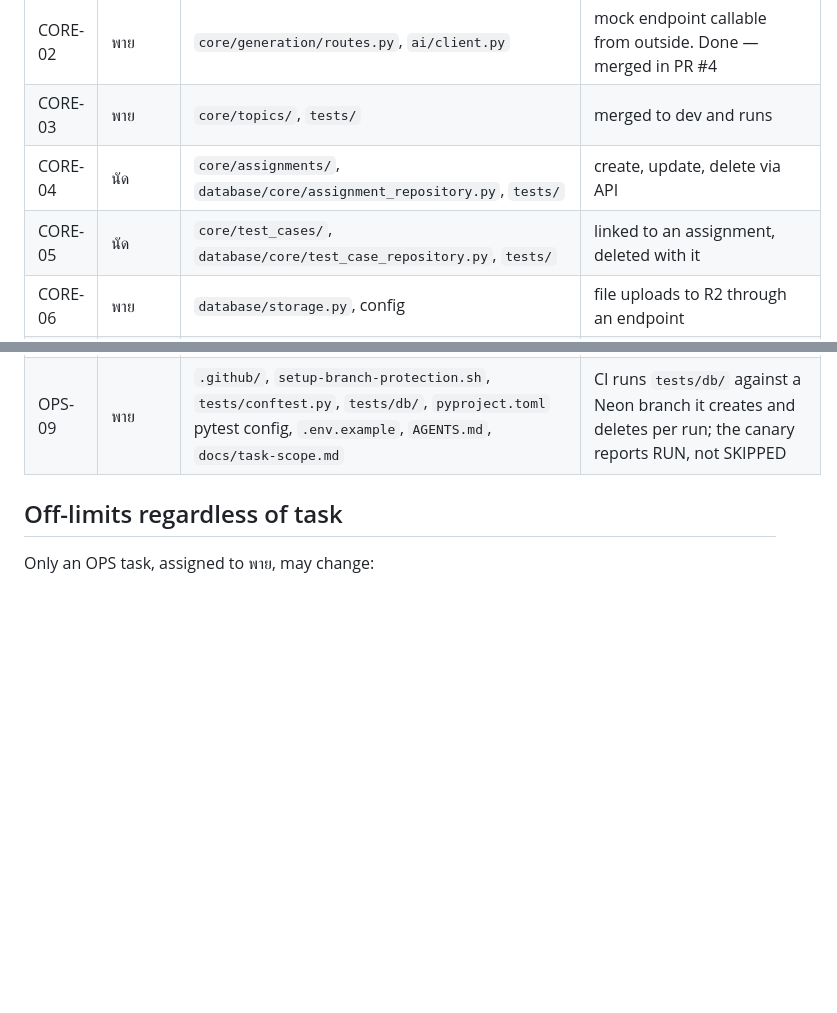
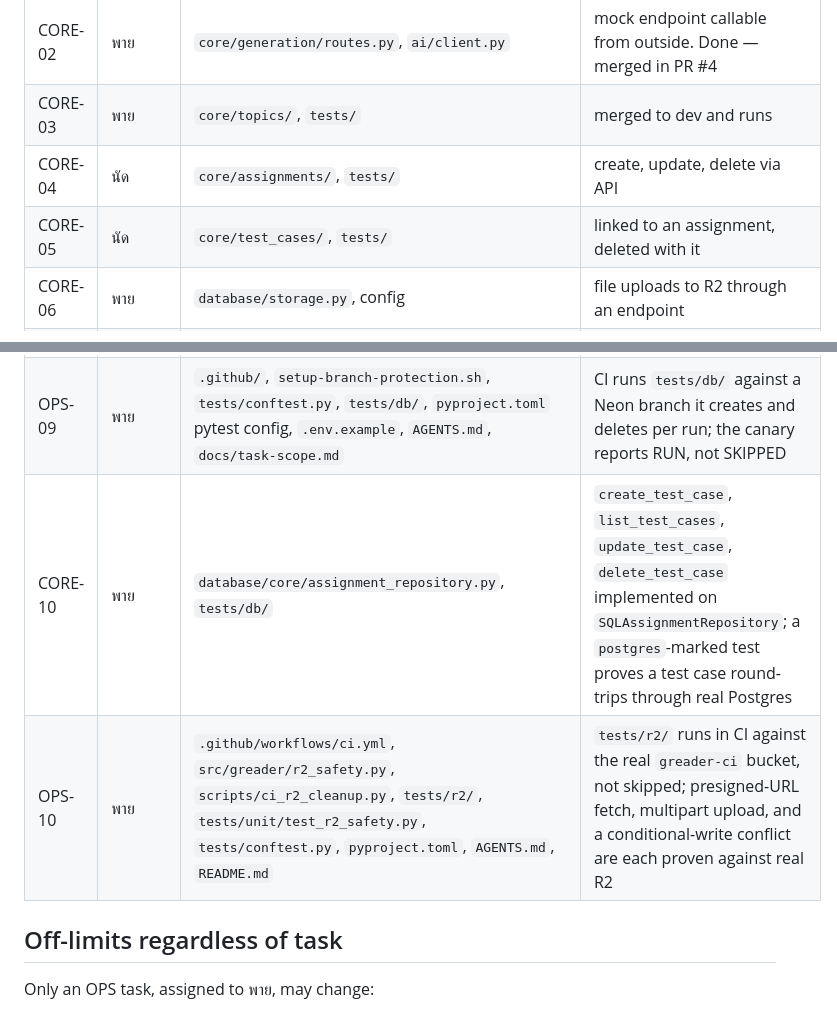
Before and after one commit to 03376124-SDD-2-1-69-SEC-1/PyJudge, a Markdown page: docs/task-scope.md, 2 parts joined by grey strips. Rendered like a GitHub page; blank space fills up the shorter version.

```diff
--- a/docs/task-scope.md
+++ b/docs/task-scope.md
@@ -11,8 +11,8 @@ This is a single repo. "ai repo" in this table resolves to `src/greader/ai/`.
 | CORE-01 | พาย + ฟิล์ม | `src/greader/core/generation/schemas.py` | `core/generation/schemas.py` exists once in this repo. Done — merged in PR #3 |
 | CORE-02 | พาย | `core/generation/routes.py`, `ai/client.py` | mock endpoint callable from outside. Done — merged in PR #4 |
 | CORE-03 | พาย | `core/topics/`, `tests/` | merged to dev and runs |
-| CORE-04 | นัด | `core/assignments/`, `database/core/assignment_repository.py`, `tests/` | create, update, delete via API |
-| CORE-05 | นัด | `core/test_cases/`, `database/core/test_case_repository.py`, `tests/` | linked to an assignment, deleted with it |
+| CORE-04 | นัด | `core/assignments/`, `tests/` | create, update, delete via API |
+| CORE-05 | นัด | `core/test_cases/`, `tests/` | linked to an assignment, deleted with it |
 | CORE-06 | พาย | `database/storage.py`, config | file uploads to R2 through an endpoint |
 | CORE-07 | นัด + โปรแกรม | `core/assignments/`, `web/templates/`, `core/assignments/routes.py` | assignment saved from an approved draft |
 | FE-01 | โปรแกรม | `web/templates/base.html`, `web/static/css/input.css` | every page extends base |
@@ -33,6 +33,8 @@ This is a single repo. "ai repo" in this table resolves to `src/greader/ai/`.
 | CORE-08 | พาย + ฟิล์ม | `core/generation/schemas.py`, `ai/client.py`, `tests/unit/ai/test_client.py`, `tests/integration/test_generation_api.py` | a citation identifies its source document; an approved draft has a stable handle; invalid input is rejected |
 | CORE-09 | พาย | `core/knowledge_documents/`, `database/core/knowledge_document_repository.py`, `tests/` | a citation's `document_id` resolves to the document's filename through Core |
 | OPS-09 | พาย | `.github/`, `setup-branch-protection.sh`, `tests/conftest.py`, `tests/db/`, `pyproject.toml` pytest config, `.env.example`, `AGENTS.md`, `docs/task-scope.md` | CI runs `tests/db/` against a Neon branch it creates and deletes per run; the canary reports RUN, not SKIPPED |
+| CORE-10 | พาย | `database/core/assignment_repository.py`, `tests/db/` | `create_test_case`, `list_test_cases`, `update_test_case`, `delete_test_case` implemented on `SQLAssignmentRepository`; a `postgres`-marked test proves a test case round-trips through real Postgres |
+| OPS-10 | พาย | `.github/workflows/ci.yml`, `src/greader/r2_safety.py`, `scripts/ci_r2_cleanup.py`, `tests/r2/`, `tests/unit/test_r2_safety.py`, `tests/conftest.py`, `pyproject.toml`, `AGENTS.md`, `README.md` | `tests/r2/` runs in CI against the real `greader-ci` bucket, not skipped; presigned-URL fetch, multipart upload, and a conditional-write conflict are each proven against real R2 |
 
 ## Off-limits regardless of task
 
```
Also changed, not shown: AGENTS.md (+26 -12 lines).
